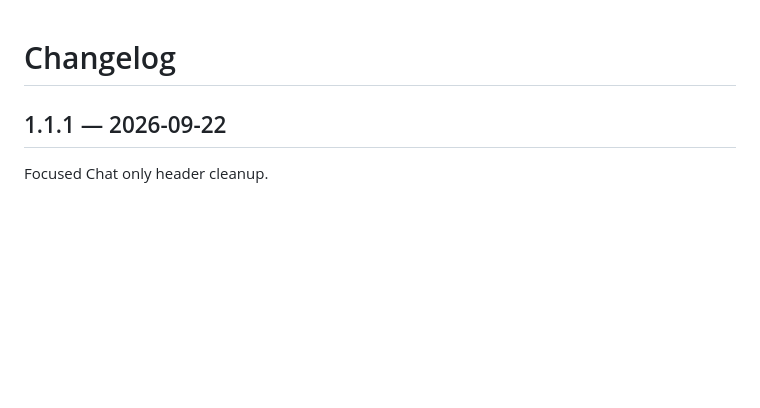
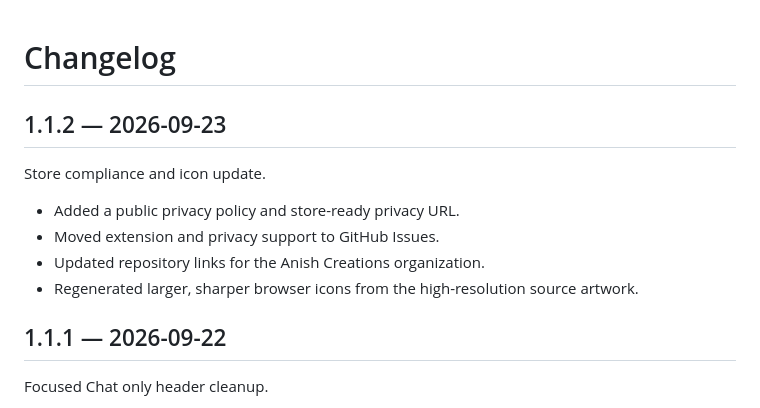
Before and after one commit to anisharyal09/gemini-notebook-companion, a Markdown page: CHANGELOG.md, the part around the change. Drawn GitHub-style; blank space fills up the shorter version.

```diff
--- a/CHANGELOG.md
+++ b/CHANGELOG.md
@@ -1,4 +1,13 @@
 # Changelog
+
+## 1.1.2 — 2026-09-23
+
+Store compliance and icon update.
+
+- Added a public privacy policy and store-ready privacy URL.
+- Moved extension and privacy support to GitHub Issues.
+- Updated repository links for the Anish Creations organization.
+- Regenerated larger, sharper browser icons from the high-resolution source artwork.
 
 ## 1.1.1 — 2026-09-22
 
```
Also changed, not shown: PRIVACY.md (added, +55 -0 lines), README.md (+2 -2 lines), docs/store-listing.md (+8 -0 lines), icons/icon-128.png, icons/icon-16.png, icons/icon-32.png, icons/icon-48.png, 5 other files.
